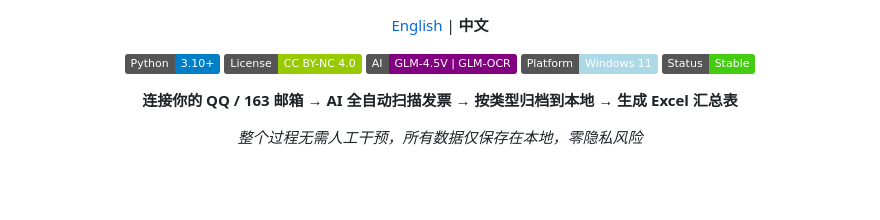
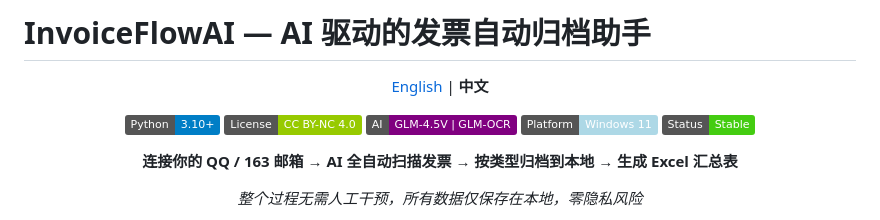
Before and after one commit to EthanYoQ/Invoice-Downloader, a Markdown page: README_zh.md, the part around the change. GitHub-like rendering; badges without logos; blank space fills up the shorter version.

```diff
--- a/README_zh.md
+++ b/README_zh.md
@@ -1,3 +1,5 @@
+# InvoiceFlowAI — AI 驱动的发票自动归档助手
+
 <div align="center">
 
 [English](README.md) | **中文**
```
Also changed, not shown: README.md (+2 -0 lines).
